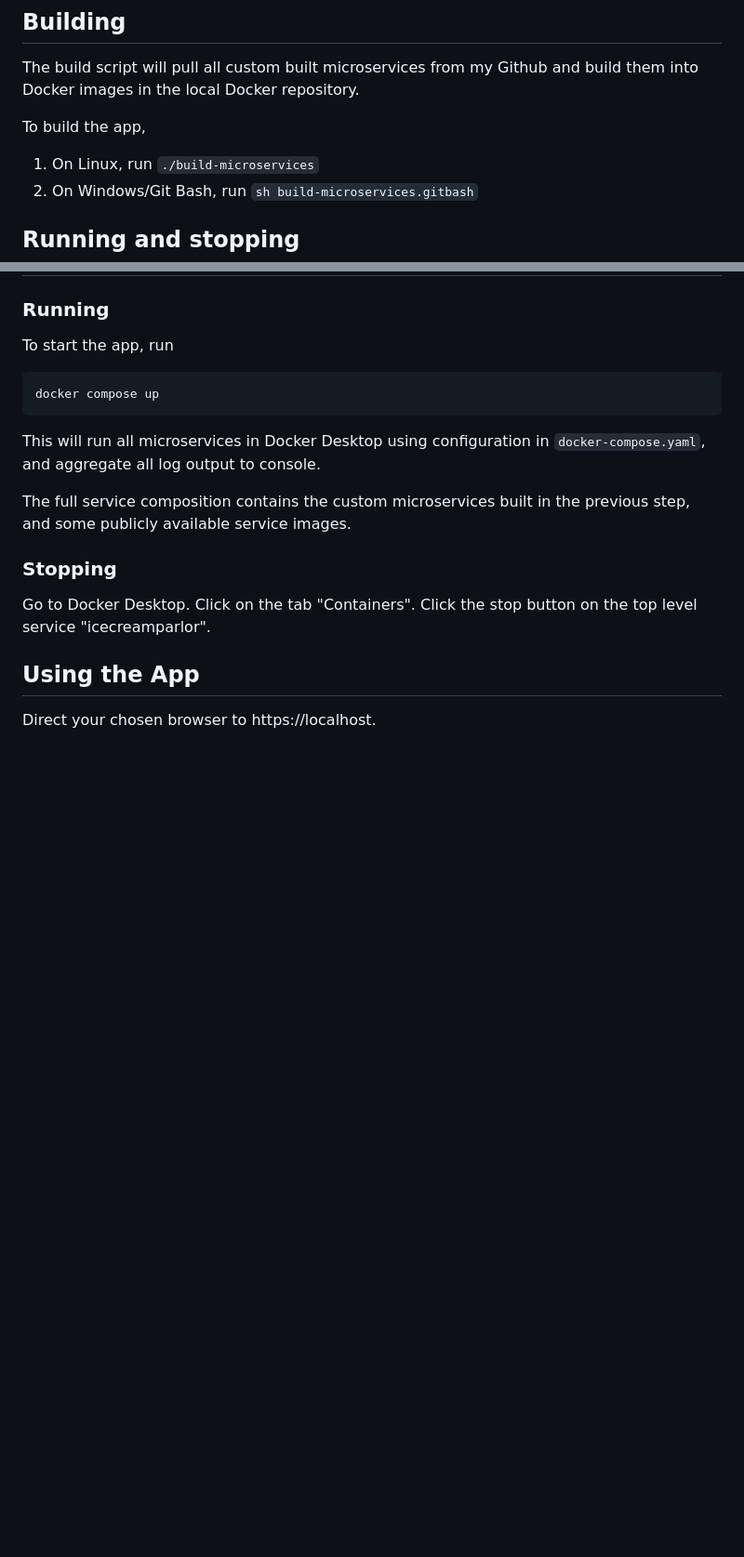
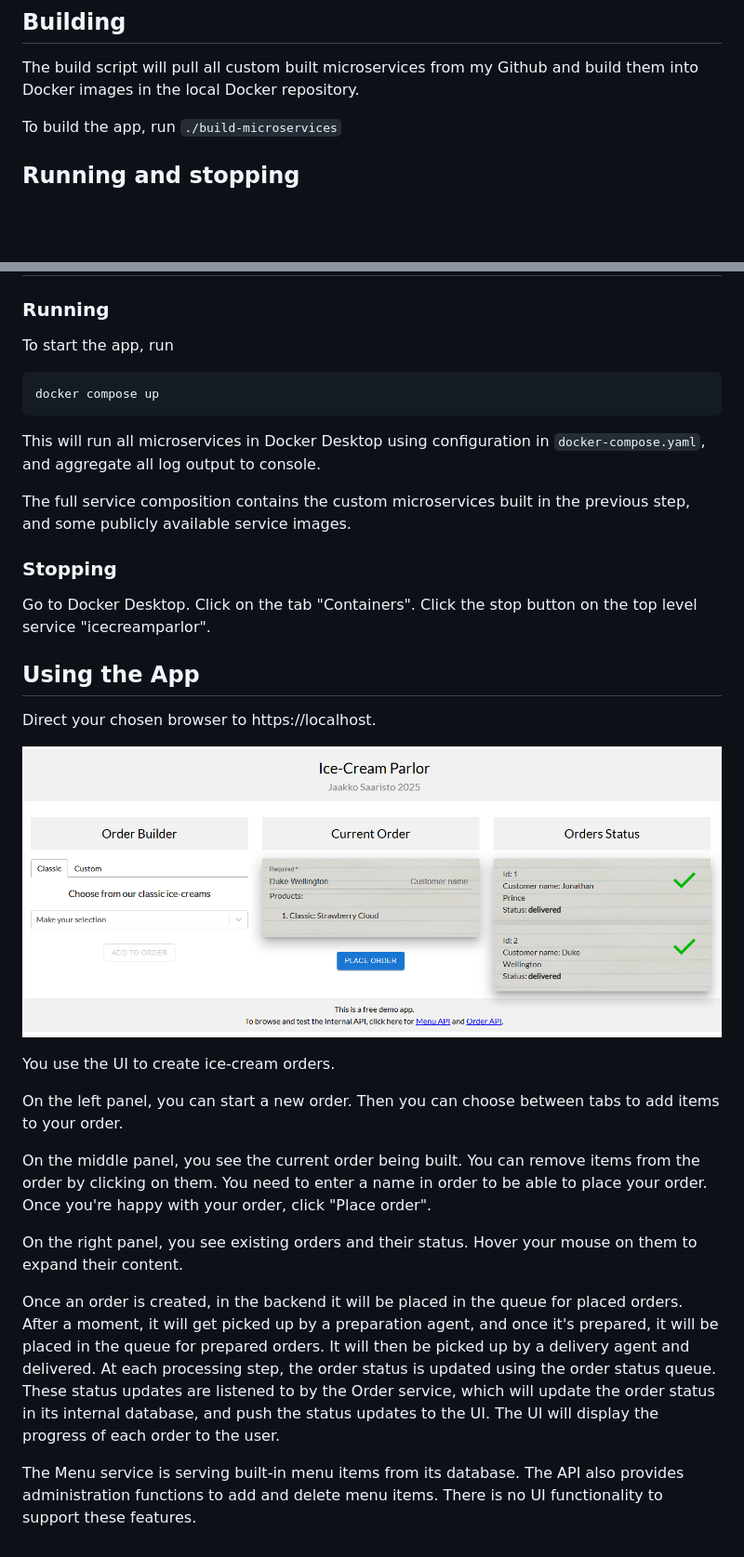
Before and after one commit to Jaakk0S/IceCreamParlor, a Markdown page: README.md, 2 parts joined by grey strips. Shown: that part at 93% size. Rendered like a GitHub page; pictures changed too: resources/ui.png (added); blank space fills up the shorter version.

```diff
--- a/README.md
+++ b/README.md
@@ -114,9 +101,7 @@ The passwords will be baked into the services and used to authenticate inter-ser
 
 The build script will pull all custom built microservices from my Github and build them into Docker images in the local Docker repository.
 
-To build the app,
-1. On Linux, run `./build-microservices`
-2. On Windows/Git Bash, run `sh build-microservices.gitbash`
+To build the app, run `./build-microservices`
 
 ## Running and stopping
 
@@ -140,3 +125,25 @@ Go to Docker Desktop. Click on the tab "Containers". Click the stop button on th
 ## Using the App
 
 Direct your chosen browser to https://localhost.
+
+![User Interface](./resources/ui.png)
+
+You use the UI to create ice-cream orders.
+
+On the left panel, you can start a new order. Then you can choose between tabs to add items to your order.
+
+On the middle panel, you see the current order being built. You can remove items from the order by clicking
+on them. You need to enter a name in order to be able to place your order.
+Once you're happy with your order, click "Place order".
+
+On the right panel, you see existing orders and their status. Hover your mouse on them to expand their content.
+
+Once an order is created, in the backend it will be placed in the queue for placed orders.
+After a moment, it will get picked up by a preparation agent, and once it's prepared, it will be placed in the queue for prepared orders.
+It will then be picked up by a delivery agent and delivered. At each processing step, the order
+status is updated using the order status queue. These status updates are listened to by the Order service,
+which will update the order status in its internal database, and push the status updates to the UI.
+The UI will display the progress of each order to the user.
+
+The Menu service is serving built-in menu items from its database. The API also provides administration functions
+to add and delete menu items. There is no UI functionality to support these features.
```
Also changed, not shown: other parts of README.md (+4 -17 lines), 2 other files.
